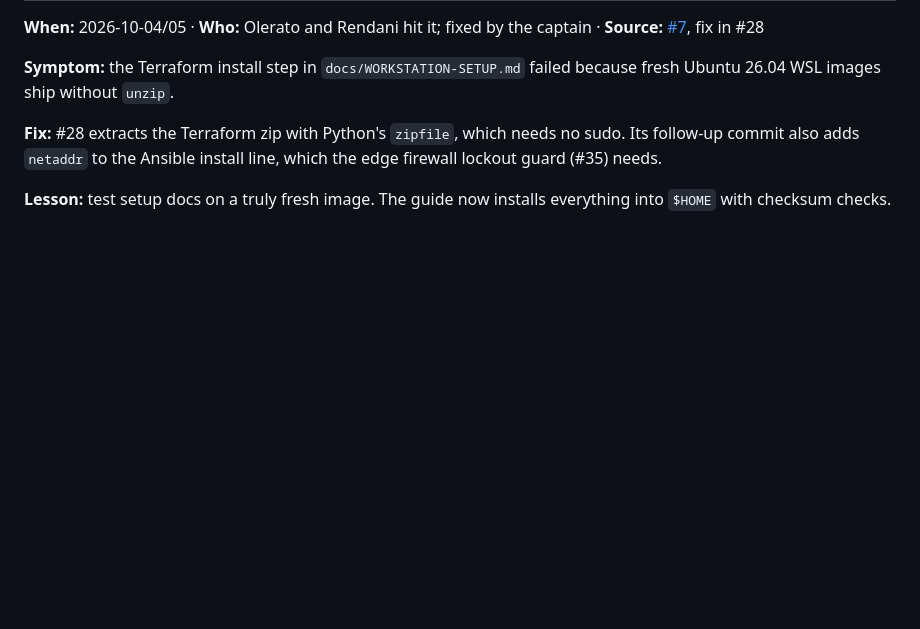
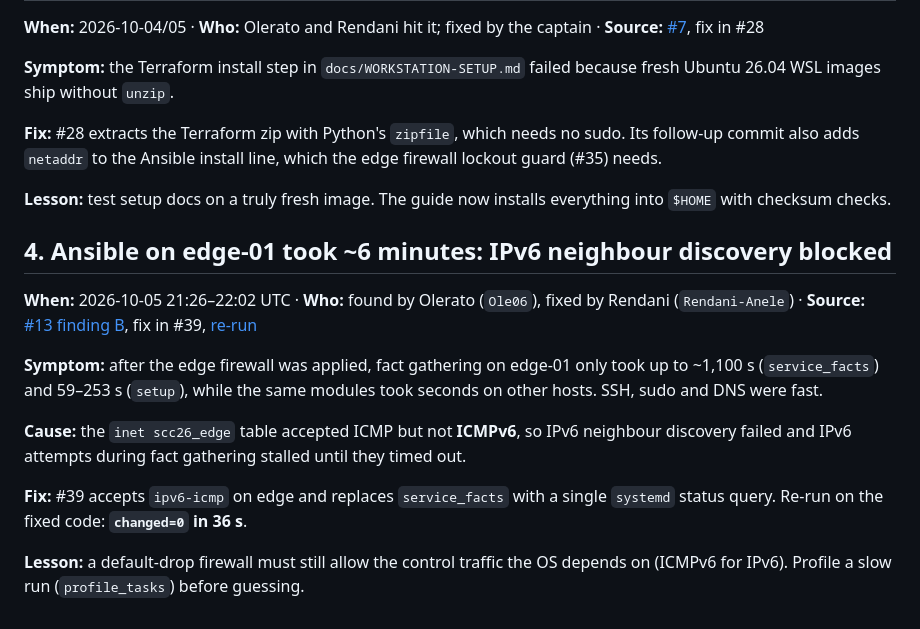
Before and after one commit to chpc-tech-eval/purple-team1-scc26, a Markdown page: evidence/week1/troubleshooting.md, the part around the change. Drawn GitHub-style; blank space fills up the shorter version.

```diff
--- a/evidence/week1/troubleshooting.md
+++ b/evidence/week1/troubleshooting.md
@@ -38,3 +38,15 @@ Each note is a problem the team actually hit, with its source on GitHub. Address
 **Fix:** #28 extracts the Terraform zip with Python's `zipfile`, which needs no sudo. Its follow-up commit also adds `netaddr` to the Ansible install line, which the edge firewall lockout guard (#35) needs.
 
 **Lesson:** test setup docs on a truly fresh image. The guide now installs everything into `$HOME` with checksum checks.
+
+## 4. Ansible on edge-01 took ~6 minutes: IPv6 neighbour discovery blocked
+
+**When:** 2026-10-05 21:26–22:02 UTC · **Who:** found by Olerato (`Ole06`), fixed by Rendani (`Rendani-Anele`) · **Source:** [#13 finding B](https://github.com/chpc-tech-eval/purple-team1-scc26/issues/13#issuecomment-6003275019), fix in #39, [re-run](https://github.com/chpc-tech-eval/purple-team1-scc26/issues/13#issuecomment-6003975405)
+
+**Symptom:** after the edge firewall was applied, fact gathering on edge-01 only took up to ~1,100 s (`service_facts`) and 59–253 s (`setup`), while the same modules took seconds on other hosts. SSH, sudo and DNS were fast.
+
+**Cause:** the `inet scc26_edge` table accepted ICMP but not **ICMPv6**, so IPv6 neighbour discovery failed and IPv6 attempts during fact gathering stalled until they timed out.
+
+**Fix:** #39 accepts `ipv6-icmp` on edge and replaces `service_facts` with a single `systemd` status query. Re-run on the fixed code: **`changed=0` in 36 s**.
+
+**Lesson:** a default-drop firewall must still allow the control traffic the OS depends on (ICMPv6 for IPv6). Profile a slow run (`profile_tasks`) before guessing.
```
Also changed, not shown: evidence/week1/README.md (+11 -10 lines).
